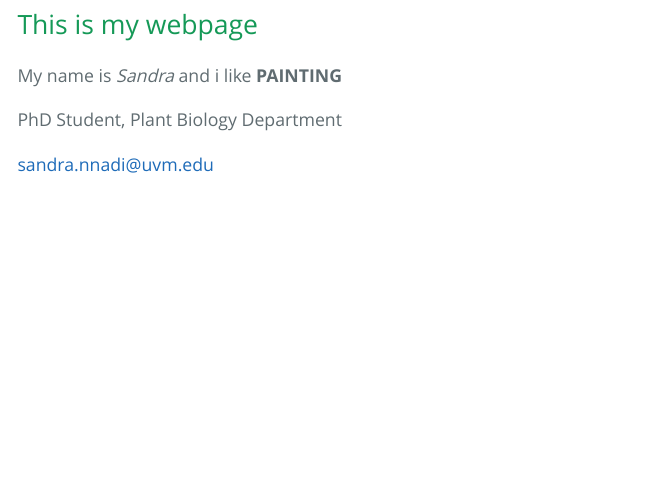
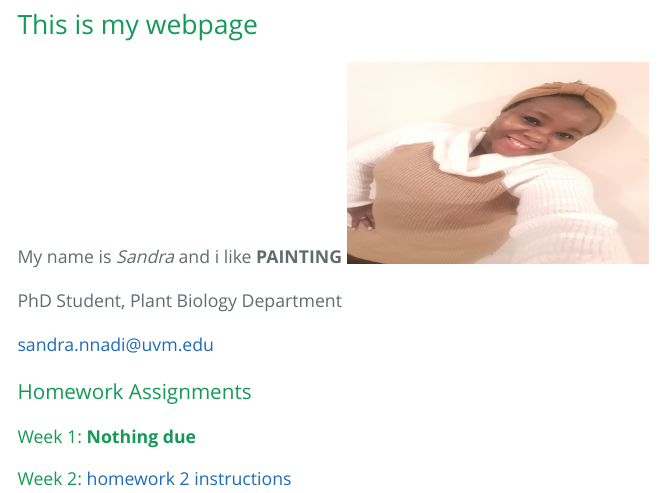
Before and after one commit to Sandra-ctrl/NnadiBio381, an R Markdown document (index.Rmd): the page in a window 1100 px wide, from 240 px down. The pictures show the output file index.html that the author committed with the source, opened offline.

Commit message:
add picture to file

```diff
--- a/index.Rmd
+++ b/index.Rmd
@@ -12,7 +12,15 @@ output:
 ## This is my webpage
 
 My name is *Sandra* and i like **PAINTING**
+<img src='20201107_164824.jpg' width='300' height='200' />
 
 PhD Student, Plant Biology Department
 
 sandra.nnadi@uvm.edu
+
+
+### Homework Assignments
+
+#### Week 1: **Nothing due**
+
+#### Week 2: [homework 2 instructions](homework_02.html)
```
Also changed, not shown: 20201107_164824.jpg (added), index.html.
